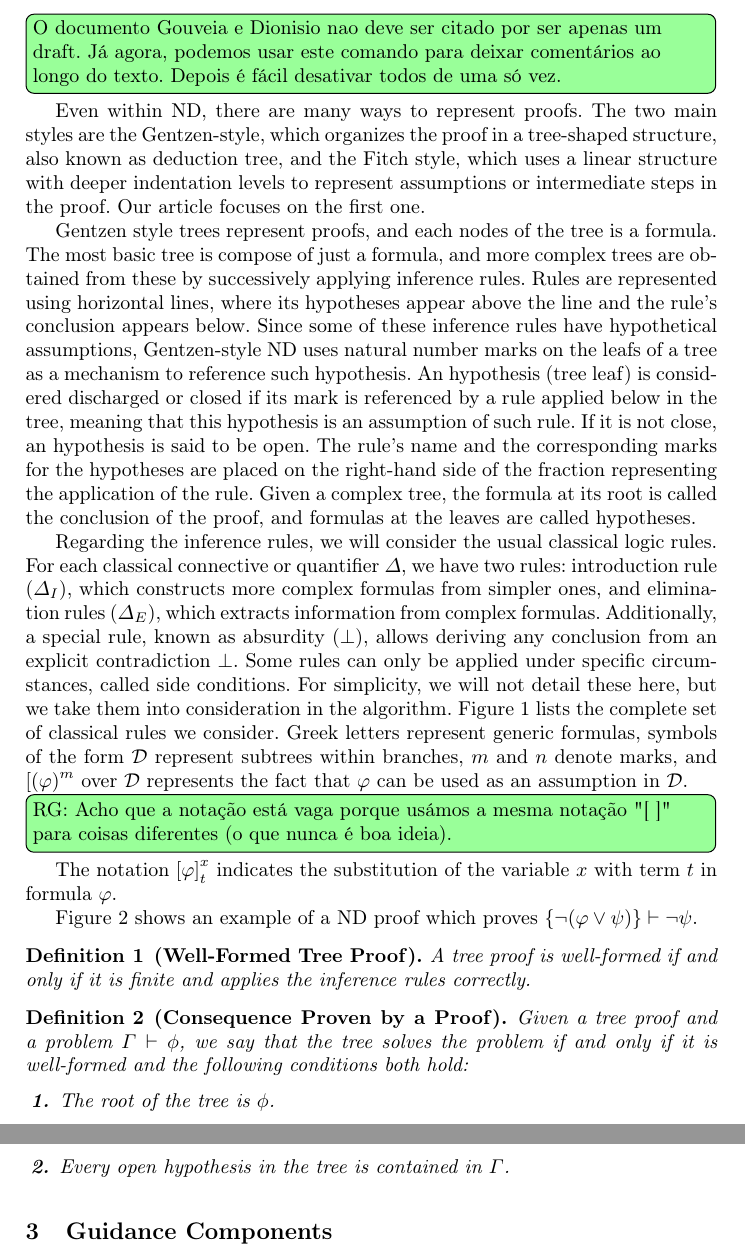
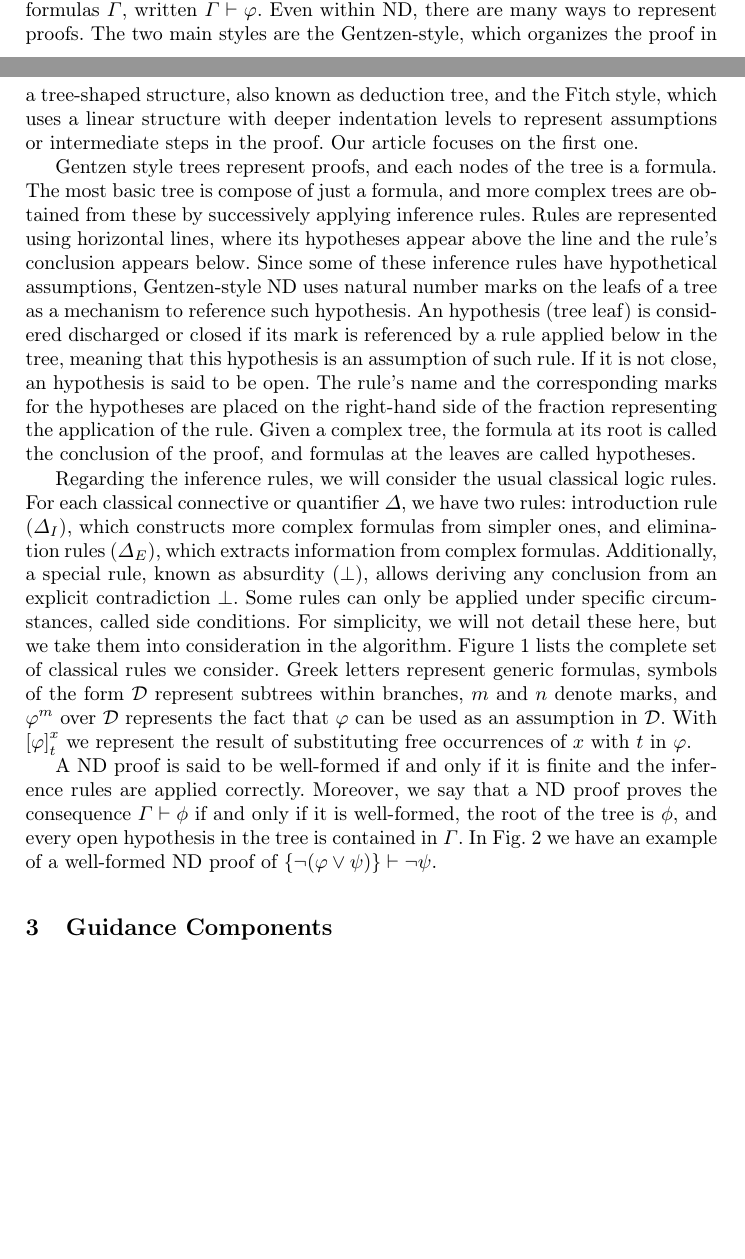
Before and after one commit to DanielMacau60004/Article, a LaTeX thesis (samplepaper.tex, which reads chapters/background.tex): two parts of pages 3 and 5 of 16 before the commit and two parts of pages 2 and 3 of 15 after it, joined at a grey line, cut at the place of the change, the shorter picture padded with empty space. Compiled offline with pdfLaTeX.

Commit message:
Streamlining end of section 3 to gain space

```diff
--- a/chapters/background.tex
+++ b/chapters/background.tex
@@ -1,13 +1,14 @@
 %!TEX root =  ../samplepaper.tex
 \section{Background}
-Proof systems are fundamental in logic education because they provide a structured framework for understanding and constructing logical arguments, ensuring rigor and validity in mathematical reasoning. Among the many proof systems, one usually adopted in the logic courses is the Natural Deduction (ND) system, which was defined to more closely align with mathematical and everyday reasoning under assumptions~\cite{nd-mancosu}. It emerged in 1934 with Gentzen and Jaśkowski's work, gaining widespread acceptance by the 1960s~\cite{Pelletier1999-FRAABH}. In a ND system we can construct proofs showing that a formula \(\varphi\) is a logical consequence of a set of formulas \(\Gamma\), written \(\Gamma \vdash \varphi\). \cmt{O documento Gouveia e Dionisio nao deve ser citado por ser apenas um draft. Já agora, podemos usar este comando para deixar comentários ao longo do texto. Depois é fácil desativar todos de uma só vez.}
+Proof systems are fundamental in logic education because they provide a structured framework for understanding and constructing logical arguments, ensuring rigor and validity in mathematical reasoning. Among the many proof systems, one usually adopted in the logic courses is the Natural Deduction (ND) system, which was defined to more closely align with mathematical and everyday reasoning under assumptions~\cite{nd-mancosu}. It emerged in 1934 with Gentzen and Jaśkowski's work, gaining widespread acceptance by the 1960s~\cite{Pelletier1999-FRAABH}. In a ND system we can construct proofs showing that a formula \(\varphi\) is a logical consequence of a set of formulas \(\Gamma\), written \(\Gamma \vdash \varphi\).
+%\cmt{O documento Gouveia e Dionisio nao deve ser citado por ser apenas um draft. Já agora, podemos usar este comando para deixar comentários ao longo do texto. Depois é fácil desativar todos de uma só vez.}
 Even within ND, there are many ways to represent proofs. The two main styles are the Gentzen-style, which organizes the proof in a tree-shaped structure, also known as deduction tree, and the Fitch style, which uses a linear structure with deeper indentation levels to represent assumptions or intermediate steps in the proof. Our article focuses on the first one.
 
 Gentzen style trees represent proofs, and each nodes of the tree is a formula. The most basic tree is compose of just a formula, and more complex trees are obtained from these by successively applying inference rules. Rules are represented using horizontal lines, where its hypotheses appear above the line and the rule’s conclusion appears below. Since some of these inference rules have hypothetical assumptions, Gentzen-style ND uses natural number marks on the leafs of a tree as a mechanism to reference such hypothesis. An hypothesis (tree leaf) is considered discharged or closed if its mark is referenced by a rule applied below in the tree, meaning that this hypothesis is an assumption of such rule. If it is not close, an hypothesis is said to be open. The rule’s name and the corresponding marks for the hypotheses are placed on the right-hand side of the fraction representing the application of the rule.
 Given a complex tree, the formula at its root is called the conclusion of the proof, and formulas at the leaves are called hypotheses.
 
-Regarding the inference rules, we will consider the usual classical logic rules. For each classical connective or quantifier $\Delta$, we have two rules: introduction rule ($\Delta_I$), which constructs more complex formulas from simpler ones, and elimination rules ($\Delta_E$), which extracts information from complex formulas. Additionally, a special rule, known as absurdity (\(\bot\)), allows deriving any conclusion from an explicit contradiction $\bot$. Some rules can only be applied under specific circumstances, called side conditions. For simplicity, we will not detail these here, but we take them into consideration in the algorithm. Figure \ref{fig:nd-rules} lists the complete set of classical rules we consider. Greek letters represent generic formulas, symbols of the form \( \mathcal{D} \) represent subtrees within branches, \( m \) and \( n \) denote marks, and \(\displaystyle [(\varphi)^m\) over \( \mathcal{D} \) represents the fact that $\varphi$ can be used as an assumption in \( \mathcal{D} \).
-\cmt{RG: Acho que a notação está vaga porque usámos a mesma notação "[ ]" para coisas diferentes (o que nunca é boa ideia).}
-The notation \(\displaystyle \left[ \varphi \right]^x_{\substack{t}}\) indicates the substitution of the variable $x$ with term $t$ in formula $\varphi$.
+Regarding the inference rules, we will consider the usual classical logic rules. For each classical connective or quantifier $\Delta$, we have two rules: introduction rule ($\Delta_I$), which constructs more complex formulas from simpler ones, and elimination rules ($\Delta_E$), which extracts information from complex formulas. Additionally, a special rule, known as absurdity (\(\bot\)), allows deriving any conclusion from an explicit contradiction $\bot$. Some rules can only be applied under specific circumstances, called side conditions. For simplicity, we will not detail these here, but we take them into consideration in the algorithm. Figure \ref{fig:nd-rules} lists the complete set of classical rules we consider. Greek letters represent generic formulas, symbols of the form \( \mathcal{D} \) represent subtrees within branches, \( m \) and \( n \) denote marks, and \(\displaystyle \varphi^m\) over \( \mathcal{D} \) represents the fact that $\varphi$ can be used as an assumption in \( \mathcal{D} \).
+%\cmt{RG: Acho que a notação está vaga porque usámos a mesma notação "[ ]" para coisas diferentes (o que nunca é boa ideia).}
+With \(\displaystyle \left[ \varphi \right]^x_{\substack{t}}\) we represent the result of substituting free occurrences of $x$ with $t$ in $\varphi$.
 
 
@@ -19,5 +20,4 @@ The notation \(\displaystyle \left[ \varphi \right]^x_{\substack{t}}\) indicates
 \end{figure}
 
 %These proofs can be constructed either bottom-up, from the conclusion to the hypotheses, or top-down, from the hypotheses to the conclusion.  --- talvez não valha a pena dizer isto aqui.
-Figure \ref{tab:proof-tree} shows an example of a ND proof which proves \( \{\neg (\varphi \lor \psi)\} \vdash \neg \psi \).
 
@@ -32,15 +32,18 @@ Figure \ref{tab:proof-tree} shows an example of a ND proof which proves \( \{\ne
     \label{tab:proof-tree}
 \end{figure}
 
+A ND proof is said to be well-formed if and only if it is finite and the inference rules are applied correctly. Moreover, we say that a ND proof proves the consequence \(\Gamma \vdash \phi\) if and only if it is well-formed, the root of the tree is \(\phi\), and every open hypothesis in the tree is contained in \(\Gamma\).
+In Fig.~\ref{tab:proof-tree} we have an example of a well-formed ND proof of \( \{\neg (\varphi \lor \psi)\} \vdash \neg \psi \).
 
-\begin{definition}[Well-Formed Tree Proof]
-A tree proof is well-formed if and only if it is finite and applies the inference rules correctly.
-\end{definition}
 
-\begin{definition}[Consequence Proven by a Proof]
-Given a tree proof and a problem \(\Gamma \vdash \phi\), we say that the tree solves the problem if and only if it is well-formed and the following conditions both hold:
-\begin{enumerate}
-    \item The root of the tree is \(\phi\).
-    \item Every open hypothesis in the tree is contained in \(\Gamma\).
-\end{enumerate}
-\end{definition}
+%\begin{definition}[Well-Formed Tree Proof]
+%A tree proof is well-formed if and only if it is finite and applies the inference rules correctly.
+%\end{definition}
+%
+%\begin{definition}[Consequence Proven by a Proof]
+%Given a tree proof and a problem \(\Gamma \vdash \phi\), we say that the tree solves the problem if and only if it is well-formed and the following conditions both hold:
+%\begin{enumerate}
+%    \item The root of the tree is \(\phi\).
+%    \item Every open hypothesis in the tree is contained in \(\Gamma\).
+%\end{enumerate}
+%\end{definition}
```
Also changed, not shown: samplepaper.pdf, chapters/background.tex (6 more changed lines), 3 other files.
